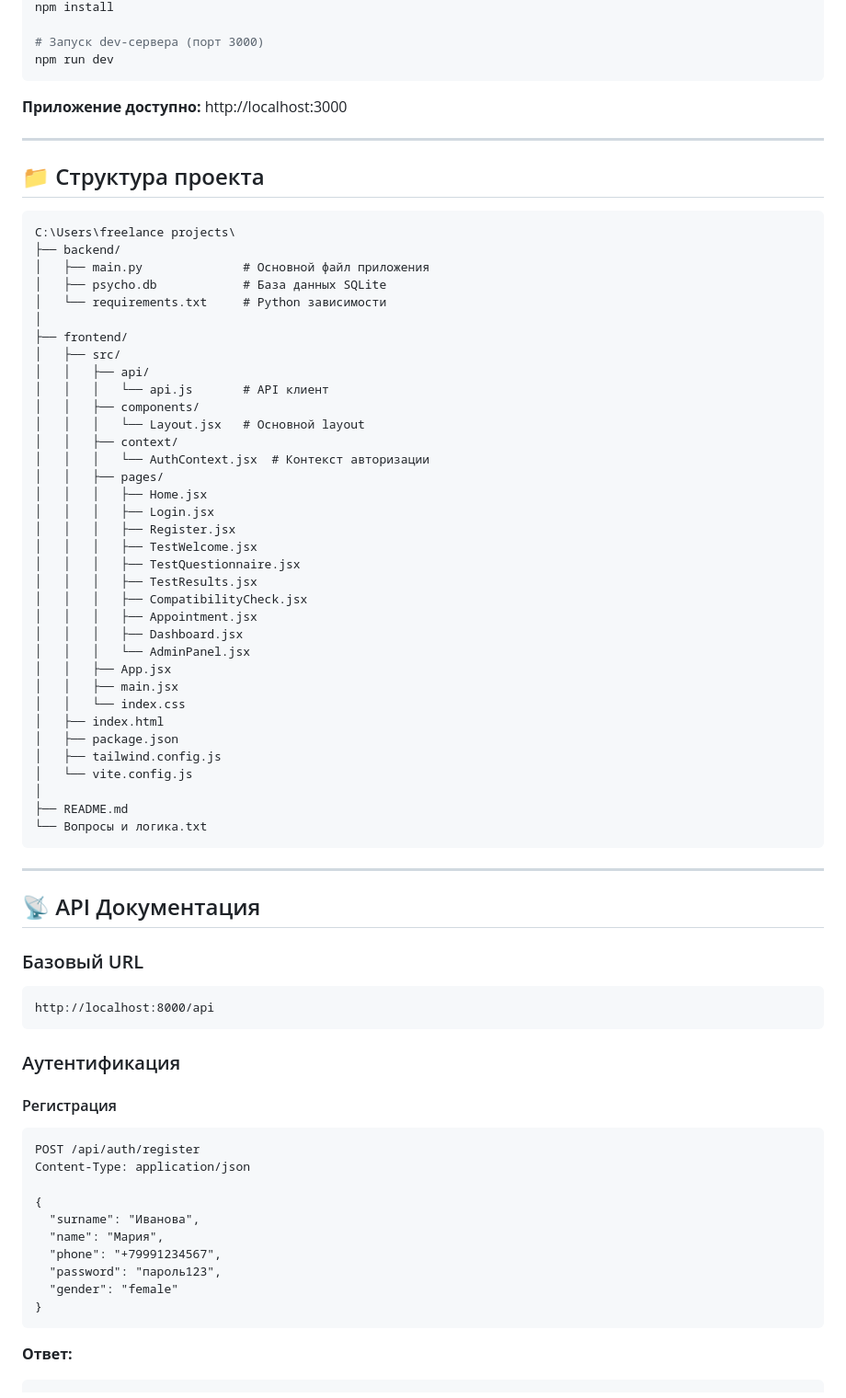
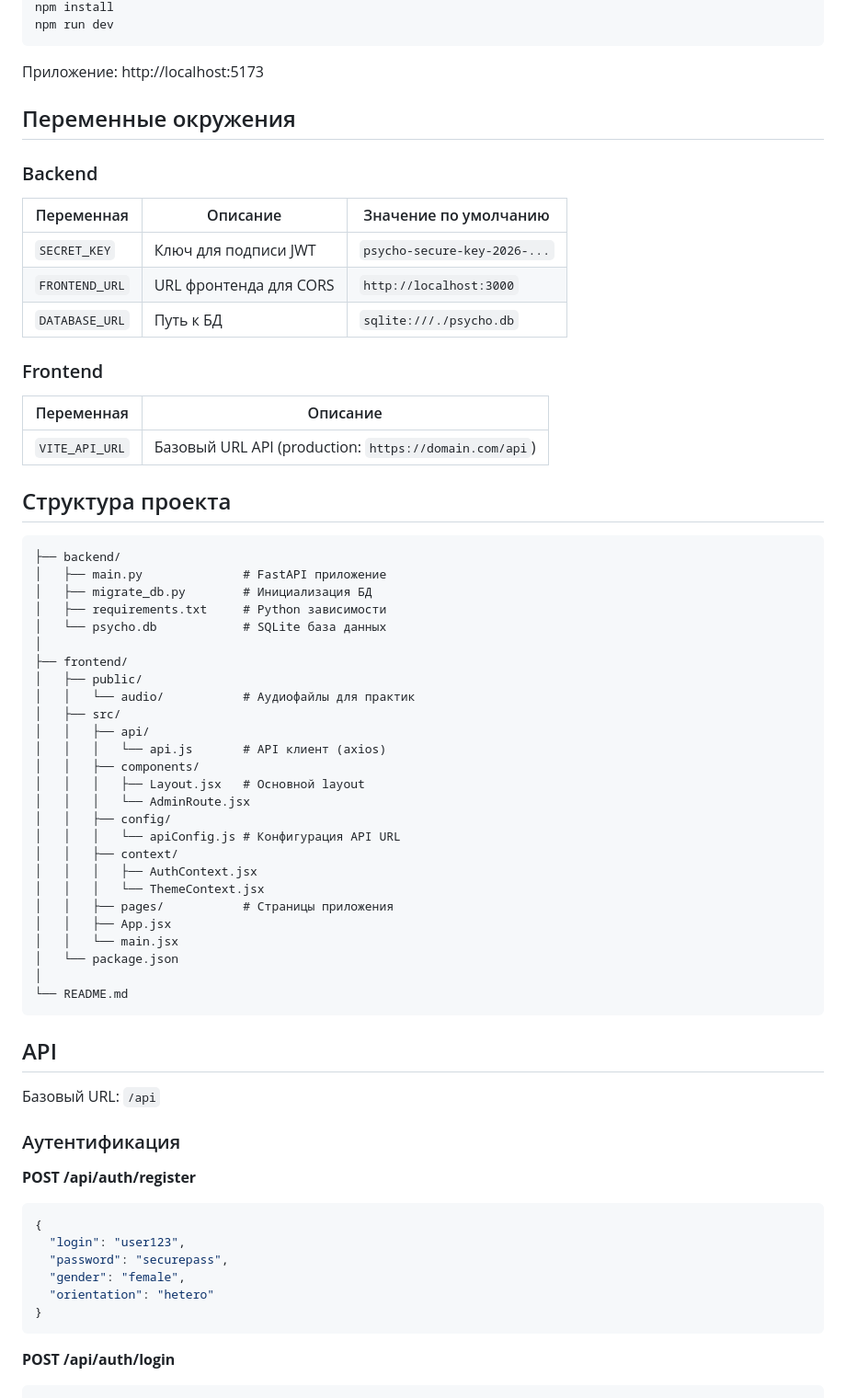
Before and after one commit to Kyni-lover2004/PSY-website, a Markdown page: README.md, the part around one of its changes. Shown at 92% size. Drawn GitHub-style.

Commit message:
docs: update README with professional format and actual project structure

````diff
--- a/README.md
+++ b/README.md
@@ -75,78 +49,74 @@ cd frontend
 npm install
-
-# Запуск dev-сервера (порт 3000)
 npm run dev
 ```
 
-**Приложение доступно:** http://localhost:3000
+Приложение: http://localhost:5173
 
----
+## Переменные окружения
 
-## 📁 Структура проекта
+### Backend
+
+| Переменная | Описание | Значение по умолчанию |
+|------------|----------|-----------------------|
+| `SECRET_KEY` | Ключ для подписи JWT | `psycho-secure-key-2026-...` |
+| `FRONTEND_URL` | URL фронтенда для CORS | `http://localhost:3000` |
+| `DATABASE_URL` | Путь к БД | `sqlite:///./psycho.db` |
+
+### Frontend
+
+| Переменная | Описание |
+|------------|----------|
+| `VITE_API_URL` | Базовый URL API (production: `https://domain.com/api`) |
+
+## Структура проекта
 
 ```
-C:\Users\freelance projects\
 ├── backend/
-│   ├── main.py              # Основной файл приложения
-│   ├── psycho.db            # База данных SQLite
-│   └── requirements.txt     # Python зависимости
+│   ├── main.py              # FastAPI приложение
+│   ├── migrate_db.py        # Инициализация БД
+│   ├── requirements.txt     # Python зависимости
+│   └── psycho.db            # SQLite база данных
 │
 ├── frontend/
+│   ├── public/
+│   │   └── audio/           # Аудиофайлы для практик
 │   ├── src/
 │   │   ├── api/
-│   │   │   └── api.js       # API клиент
+│   │   │   └── api.js       # API клиент (axios)
 │   │   ├── components/
-│   │   │   └── Layout.jsx   # Основной layout
+│   │   │   ├── Layout.jsx   # Основной layout
+│   │   │   └── AdminRoute.jsx
+│   │   ├── config/
+│   │   │   └── apiConfig.js # Конфигурация API URL
 │   │   ├── context/
-│   │   │   └── AuthContext.jsx  # Контекст авторизации
-│   │   ├── pages/
-│   │   │   ├── Home.jsx
-│   │   │   ├── Login.jsx
-│   │   │   ├── Register.jsx
-│   │   │   ├── TestWelcome.jsx
-│   │   │   ├── TestQuestionnaire.jsx
-│   │   │   ├── TestResults.jsx
-│   │   │   ├── CompatibilityCheck.jsx
-│   │   │   ├── Appointment.jsx
-│   │   │   ├── Dashboard.jsx
-│   │   │   └── AdminPanel.jsx
+│   │   │   ├── AuthContext.jsx
+│   │   │   └── ThemeContext.jsx
+│   │   ├── pages/           # Страницы приложения
 │   │   ├── App.jsx
-│   │   ├── main.jsx
-│   │   └── index.css
-│   ├── index.html
-│   ├── package.json
-│   ├── tailwind.config.js
-│   └── vite.config.js
+│   │   └── main.jsx
+│   └── package.json
 │
-├── README.md
-└── Вопросы и логика.txt
+└── README.md
 ```
 
----
+## API
 
-## 📡 API Документация
-
-### Базовый URL
-```
-http://localhost:8000/api
-```
+Базовый URL: `/api`
 
 ### Аутентификация
 
-#### Регистрация
-```http
-POST /api/auth/register
-Content-Type: application/json
+**POST /api/auth/register**
 
+```json
 {
-  "surname": "Иванова",
-  "name": "Мария",
-  "phone": "+79991234567",
-  "password": "пароль123",
-  "gender": "female"
+  "login": "user123",
+  "password": "securepass",
+  "gender": "female",
+  "orientation": "hetero"
 }
 ```
 
-**Ответ:**
+**POST /api/auth/login**
+
 ```json
 {
````
Also changed, not shown: other parts of README.md (+84 -185 lines).
